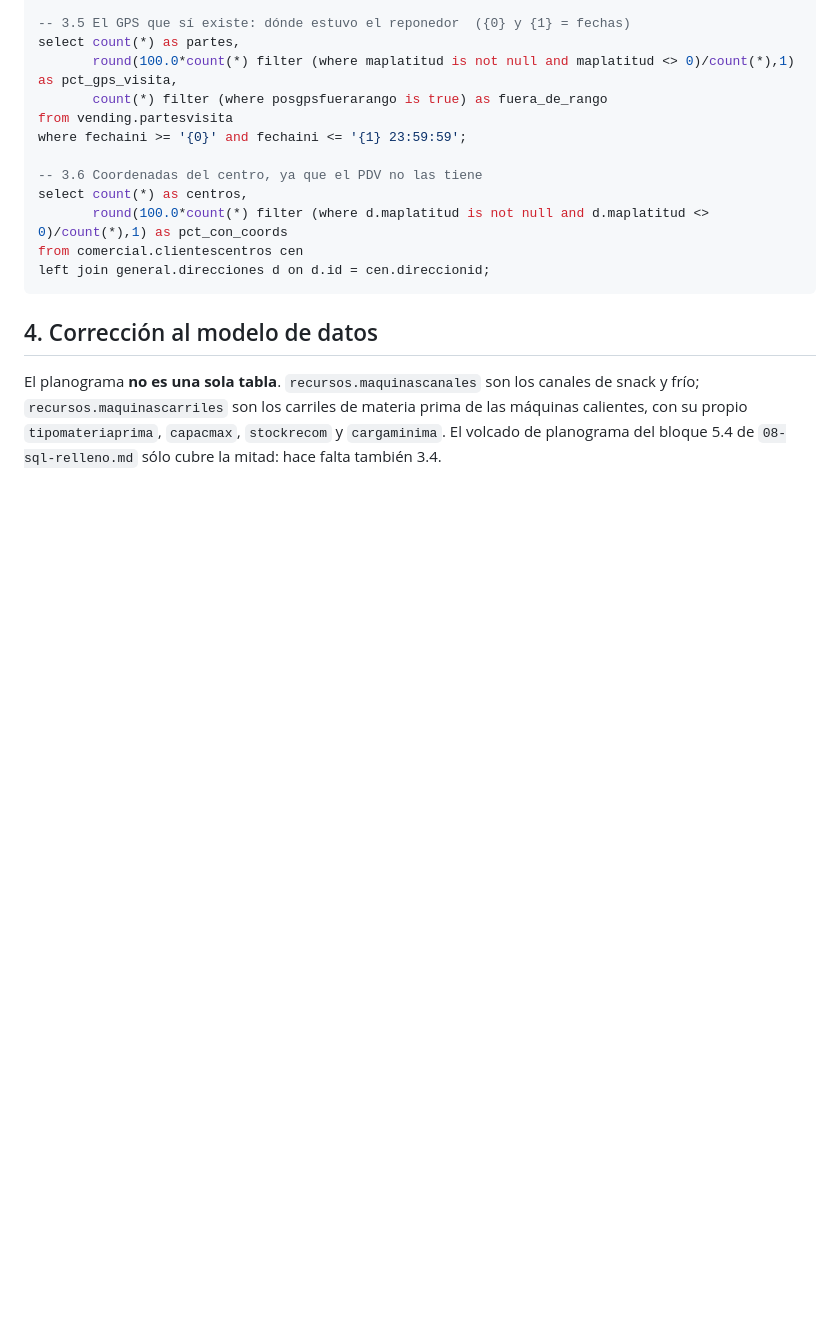
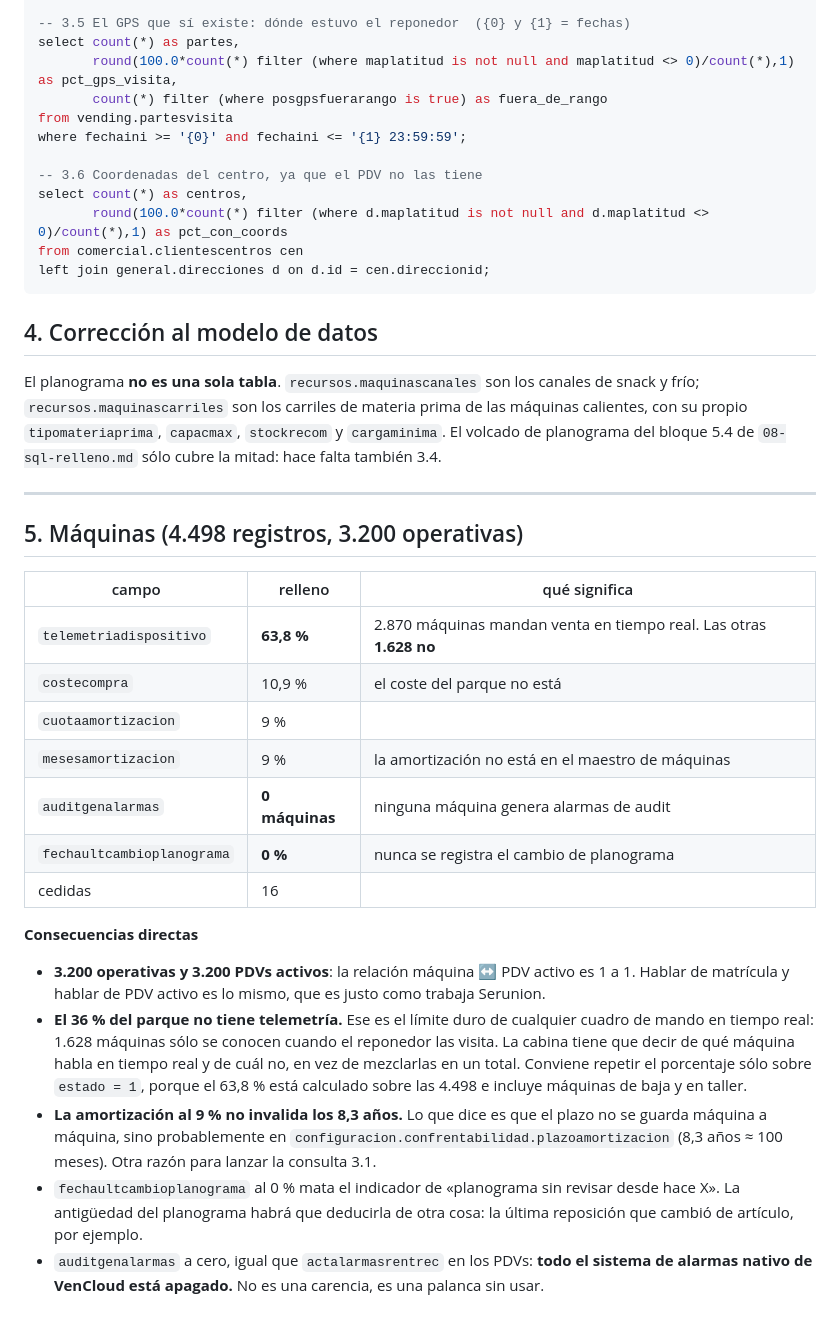
Before and after one commit to gabriello83/flightdeck, a Markdown page: docs/09-relleno-resultados.md, the part around the change. Drawn GitHub-style; blank space fills up the shorter version.

```diff
--- a/docs/09-relleno-resultados.md
+++ b/docs/09-relleno-resultados.md
@@ -129,3 +129,35 @@ El planograma **no es una sola tabla**. `recursos.maquinascanales` son los canal
 frío; `recursos.maquinascarriles` son los carriles de materia prima de las máquinas calientes,
 con su propio `tipomateriaprima`, `capacmax`, `stockrecom` y `cargaminima`. El volcado de
 planograma del bloque 5.4 de `08-sql-relleno.md` sólo cubre la mitad: hace falta también 3.4.
+
+---
+
+## 5. Máquinas (4.498 registros, 3.200 operativas)
+
+| campo | relleno | qué significa |
+|---|---|---|
+| `telemetriadispositivo` | **63,8 %** | 2.870 máquinas mandan venta en tiempo real. Las otras **1.628 no** |
+| `costecompra` | 10,9 % | el coste del parque no está |
+| `cuotaamortizacion` | 9 % | |
+| `mesesamortizacion` | 9 % | la amortización no está en el maestro de máquinas |
+| `auditgenalarmas` | **0 máquinas** | ninguna máquina genera alarmas de audit |
+| `fechaultcambioplanograma` | **0 %** | nunca se registra el cambio de planograma |
+| cedidas | 16 | |
+
+**Consecuencias directas**
+
+- **3.200 operativas y 3.200 PDVs activos**: la relación máquina ↔ PDV activo es 1 a 1. Hablar de
+  matrícula y hablar de PDV activo es lo mismo, que es justo como trabaja Serunion.
+- **El 36 % del parque no tiene telemetría.** Ese es el límite duro de cualquier cuadro de mando
+  en tiempo real: 1.628 máquinas sólo se conocen cuando el reponedor las visita. La cabina tiene
+  que decir de qué máquina habla en tiempo real y de cuál no, en vez de mezclarlas en un total.
+  Conviene repetir el porcentaje sólo sobre `estado = 1`, porque el 63,8 % está calculado sobre
+  las 4.498 e incluye máquinas de baja y en taller.
+- **La amortización al 9 % no invalida los 8,3 años.** Lo que dice es que el plazo no se guarda
+  máquina a máquina, sino probablemente en `configuracion.confrentabilidad.plazoamortizacion`
+  (8,3 años ≈ 100 meses). Otra razón para lanzar la consulta 3.1.
+- `fechaultcambioplanograma` al 0 % mata el indicador de «planograma sin revisar desde hace X».
+  La antigüedad del planograma habrá que deducirla de otra cosa: la última reposición que cambió
+  de artículo, por ejemplo.
+- `auditgenalarmas` a cero, igual que `actalarmasrentrec` en los PDVs: **todo el sistema de
+  alarmas nativo de VenCloud está apagado.** No es una carencia, es una palanca sin usar.
```
Also changed, not shown: docs/08-sql-relleno.md (+13 -4 lines).
